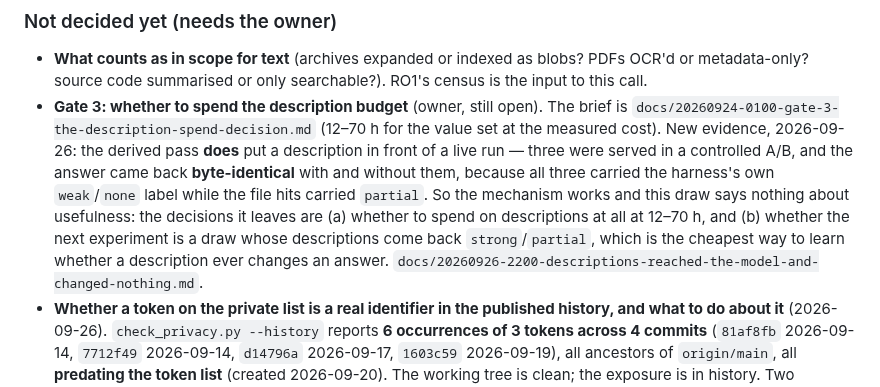
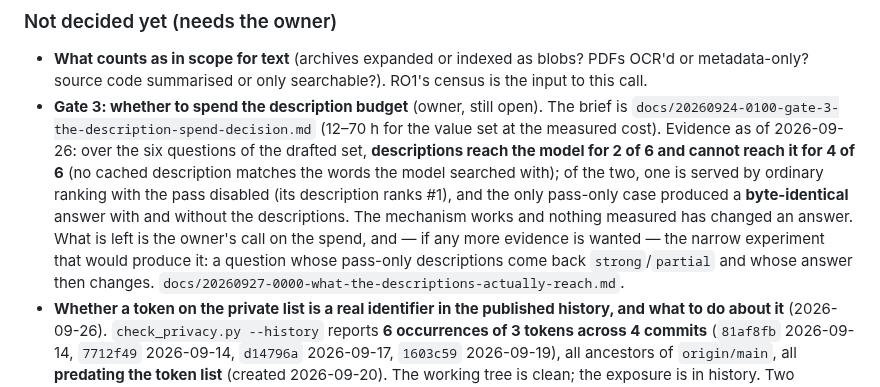
Before and after one commit to mizahnyx/rlm_for_local, a Markdown page: docs/20260912-1155-roadmap.md, the part around one of its changes. Rendered like a GitHub page.

```diff
--- a/docs/20260912-1155-roadmap.md
+++ b/docs/20260912-1155-roadmap.md
@@ -289,14 +289,15 @@ to run if the derived root is inside the corpus root.
   census is the input to this call.
 - **Gate 3: whether to spend the description budget** (owner, still open). The brief is
   `docs/20260924-0100-gate-3-the-description-spend-decision.md` (12–70 h for the value set at
-  the measured cost). New evidence, 2026-09-26: the derived pass **does** put a description in
-  front of a live run — three were served in a controlled A/B, and the answer came back
-  **byte-identical** with and without them, because all three carried the harness's own
-  `weak`/`none` label while the file hits carried `partial`. So the mechanism works and this
-  draw says nothing about usefulness: the decisions it leaves are (a) whether to spend on
-  descriptions at all at 12–70 h, and (b) whether the next experiment is a draw whose
-  descriptions come back `strong`/`partial`, which is the cheapest way to learn whether a
-  description ever changes an answer. `docs/20260926-2200-descriptions-reached-the-model-and-changed-nothing.md`.
+  the measured cost). Evidence as of 2026-09-26: over the six questions of the drafted set,
+  **descriptions reach the model for 2 of 6 and cannot reach it for 4 of 6** (no cached
+  description matches the words the model searched with); of the two, one is served by ordinary
+  ranking with the pass disabled (its description ranks #1), and the only pass-only case produced
+  a **byte-identical** answer with and without the descriptions. The mechanism works and nothing
+  measured has changed an answer. What is left is the owner's call on the spend, and — if any
+  more evidence is wanted — the narrow experiment that would produce it: a question whose
+  pass-only descriptions come back `strong`/`partial` and whose answer then changes.
+  `docs/20260927-0000-what-the-descriptions-actually-reach.md`.
 - **Whether a token on the private list is a real identifier in the published history, and
   what to do about it** (2026-09-26). `check_privacy.py --history` reports **6 occurrences of
   3 tokens across 4 commits** (`81af8fb` 2026-09-14, `7712f49` 2026-09-14, `d14796a`
```
Also changed, not shown: other parts of docs/20260912-1155-roadmap.md (+1 -1 lines), docs/20260927-0000-what-the-descriptions-actually-reach.md (added, +101 -0 lines).
